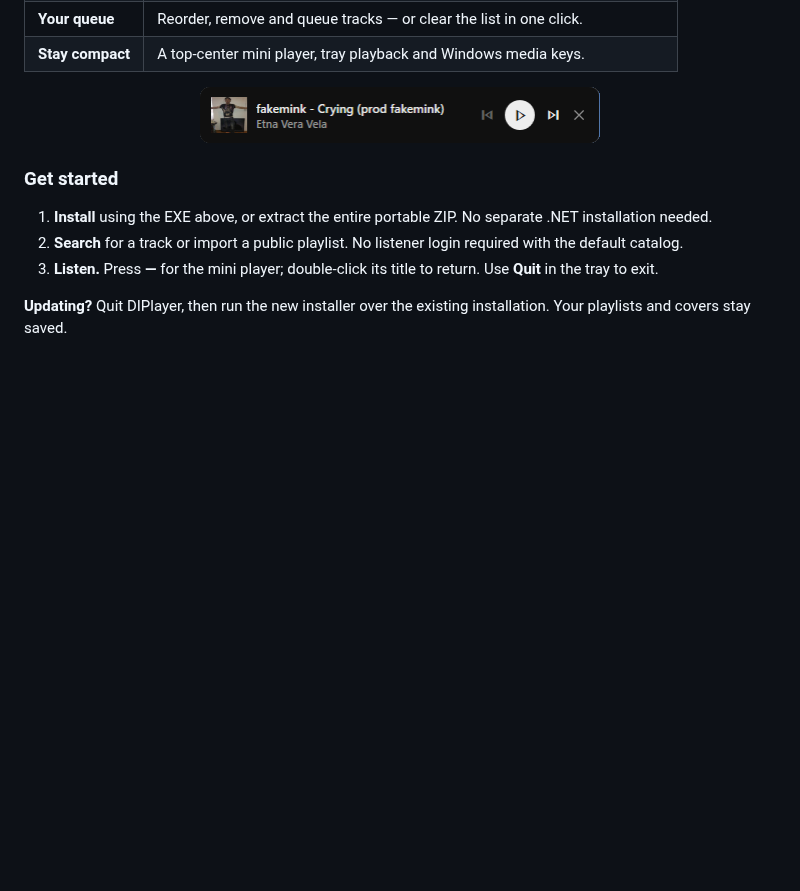
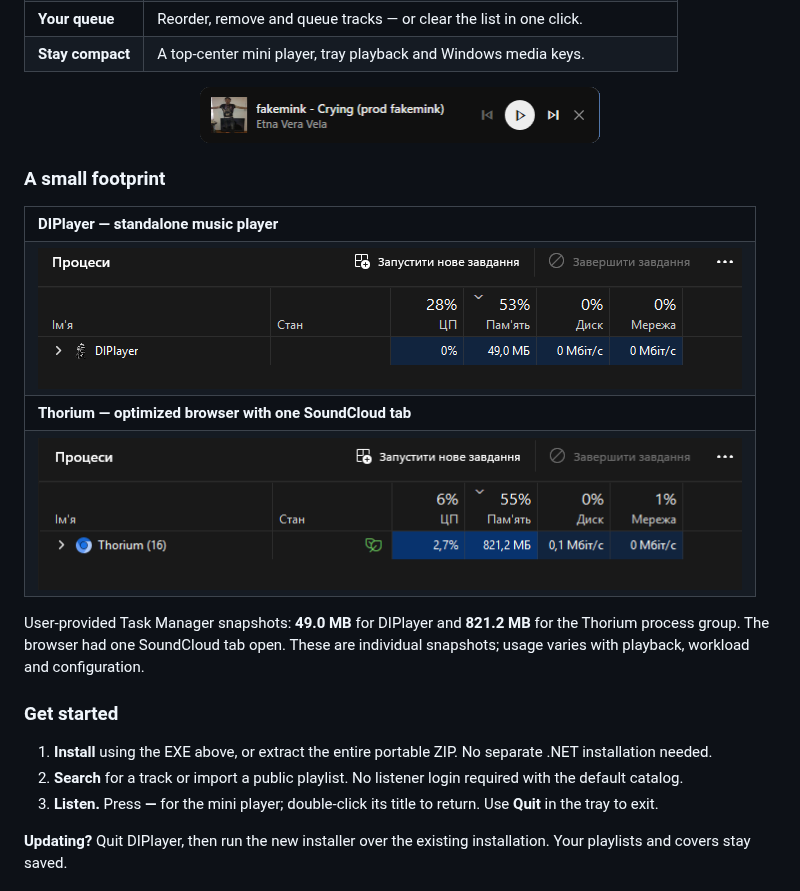
Before and after one commit to GeekyKrank/DIPlayer, a Markdown page: README.md, the part around the change. Drawn GitHub-style; pictures changed too: docs/screenshots/memory-diplayer.png (added), docs/screenshots/memory-soundcloud-browser.png (added); blank space fills up the shorter version.

Commit message:
Show user resource snapshots for DIPlayer and SoundCloud browser

```diff
--- a/README.md
+++ b/README.md
@@ -33,6 +33,17 @@ A standalone Windows app with a dark interface, local playlists and a compact mi
 <img src="docs/screenshots/mini-player.png" width="400" alt="DIPlayer mini player with artwork and playback controls">
 </div>
 
+### A small footprint
+
+<table>
+<tr><th align="left">DIPlayer — standalone music player</th></tr>
+<tr><td><img src="docs/screenshots/memory-diplayer.png" width="704" alt="Windows Task Manager: DIPlayer using 49.0 MB of memory and 0% CPU"></td></tr>
+<tr><th align="left">Thorium — optimized browser with one SoundCloud tab</th></tr>
+<tr><td><img src="docs/screenshots/memory-soundcloud-browser.png" width="704" alt="Windows Task Manager: Thorium process group using 821.2 MB of memory and 2.7% CPU"></td></tr>
+</table>
+
+User-provided Task Manager snapshots: **49.0 MB** for DIPlayer and **821.2 MB** for the Thorium process group. The browser had one SoundCloud tab open. These are individual snapshots; usage varies with playback, workload and configuration.
+
 ### Get started
 
 1. **Install** using the EXE above, or extract the entire portable ZIP. No separate .NET installation needed.
```
